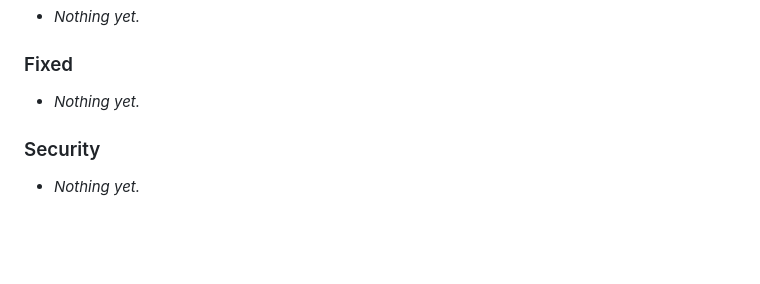
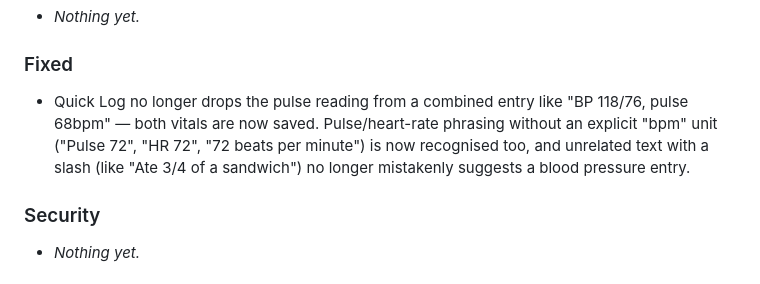
Before and after one commit to Health-Flare/app, a Markdown page: CHANGELOG.md, the part around the change. Drawn GitHub-style; blank space fills up the shorter version.

Commit message:
docs(changelog): add Unreleased entry for quick-log BP/pulse fix
Co-Authored-By: Claude Sonnet 5 <noreply@anthropic.com>

```diff
--- a/CHANGELOG.md
+++ b/CHANGELOG.md
@@ -64,7 +64,12 @@ Subsection meanings (from Keep a Changelog):
 - _Nothing yet._
 
 ### Fixed
-- _Nothing yet._
+- Quick Log no longer drops the pulse reading from a combined entry like
+  "BP 118/76, pulse 68bpm" — both vitals are now saved. Pulse/heart-rate
+  phrasing without an explicit "bpm" unit ("Pulse 72", "HR 72", "72 beats
+  per minute") is now recognised too, and unrelated text with a slash
+  (like "Ate 3/4 of a sandwich") no longer mistakenly suggests a blood
+  pressure entry.
 
 ### Security
 - _Nothing yet._
```
